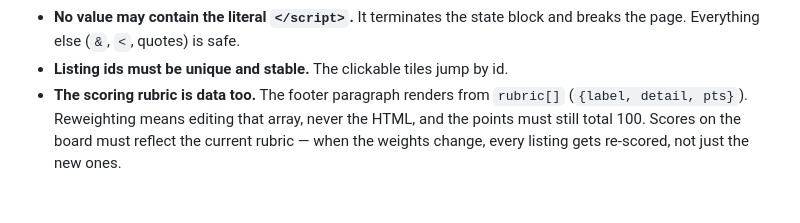
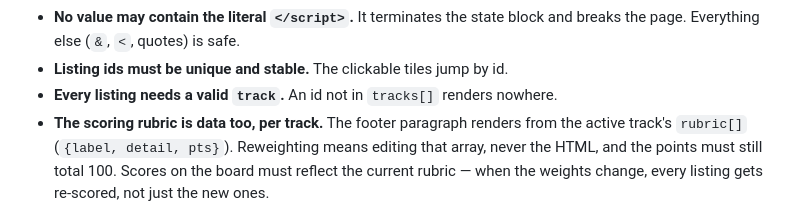
Before and after one commit to thgold-collab/waterfront-tracker, a Markdown page: CLAUDE.md, the part around one of its changes. GitHub-like rendering.

```diff
--- a/CLAUDE.md
+++ b/CLAUDE.md
@@ -42,7 +59,9 @@ without reading this list first.
 - **No value may contain the literal `</script>`.** It terminates the state block and
   breaks the page. Everything else (`&`, `<`, quotes) is safe.
 - **Listing ids must be unique and stable.** The clickable tiles jump by id.
-- **The scoring rubric is data too.** The footer paragraph renders from `rubric[]`
+- **Every listing needs a valid `track`.** An id not in `tracks[]` renders nowhere.
+- **The scoring rubric is data too, per track.** The footer paragraph renders from the
+  active track's `rubric[]`
   (`{label, detail, pts}`). Reweighting means editing that array, never the HTML, and the
   points must still total 100. Scores on the board must reflect the current rubric — when
   the weights change, every listing gets re-scored, not just the new ones.
```
Also changed, not shown: other parts of CLAUDE.md (+38 -11 lines).
